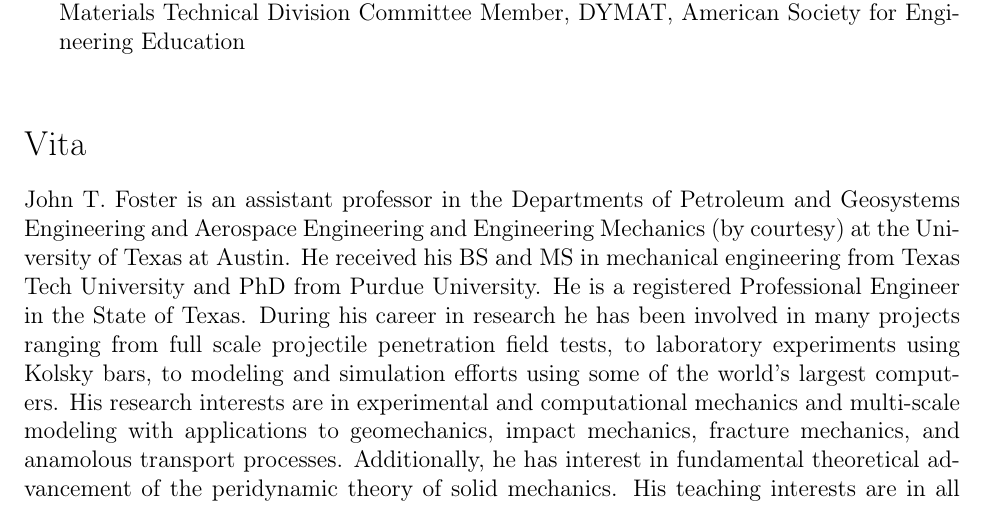
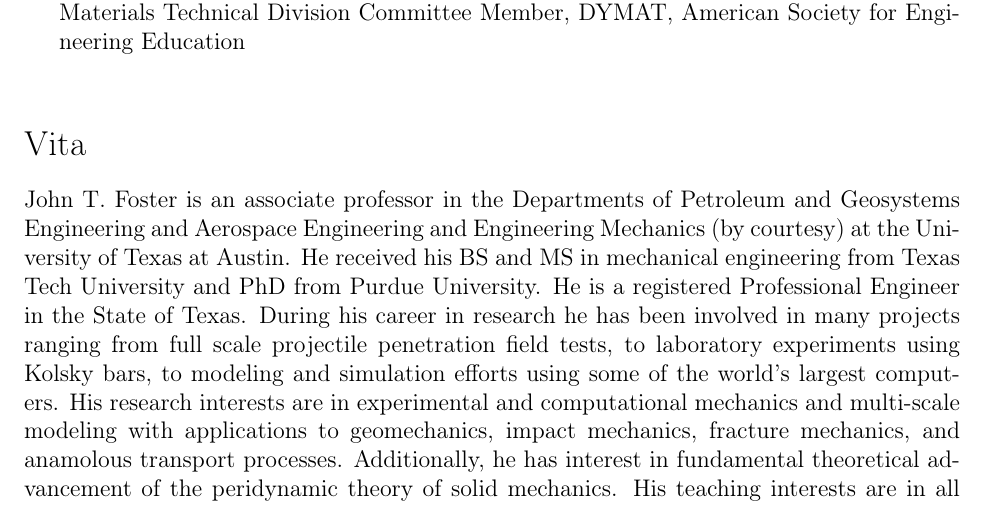
Before and after one commit to johntfoster/CV, a LaTeX CV (cv.tex): part of page 15 of 15, cut so that both start at the same text. Compiled offline with pdfLaTeX; a LaTeX package or settings file that is missing is left out.

Commit message:
Update Vita

```diff
--- a/cv.tex
+++ b/cv.tex
@@ -258,7 +258,7 @@
 \pagebreak[3]
 \HCode{<!--} %comment out on webpage
 \section*{Vita}
-John T. Foster is an assistant professor in the Departments of Petroleum and Geosystems Engineering and Aerospace Engineering and Engineering Mechanics (by courtesy) at the University of Texas at Austin. He received his BS and MS in mechanical engineering from Texas Tech University and PhD from Purdue University. He is a registered Professional Engineer in the State of Texas. During his career in research he has been involved in many projects ranging from full scale projectile penetration field tests, to laboratory experiments using Kolsky bars, to modeling and simulation efforts using some of the world's largest computers. His research interests are in experimental and computational mechanics and multi-scale modeling with applications to geomechanics, impact mechanics, fracture mechanics, and anamolous transport processes. Additionally, he has interest in fundamental theoretical advancement of the peridynamic theory of solid mechanics. His teaching interests are in all areas of theoretical and computational mechanics.
+John T. Foster is an associate professor in the Departments of Petroleum and Geosystems Engineering and Aerospace Engineering and Engineering Mechanics (by courtesy) at the University of Texas at Austin. He received his BS and MS in mechanical engineering from Texas Tech University and PhD from Purdue University. He is a registered Professional Engineer in the State of Texas. During his career in research he has been involved in many projects ranging from full scale projectile penetration field tests, to laboratory experiments using Kolsky bars, to modeling and simulation efforts using some of the world's largest computers. His research interests are in experimental and computational mechanics and multi-scale modeling with applications to geomechanics, impact mechanics, fracture mechanics, and anamolous transport processes. Additionally, he has interest in fundamental theoretical advancement of the peridynamic theory of solid mechanics. His teaching interests are in all areas of theoretical and computational mechanics.
 \HCode{-->} %comment out on webpage
 
 \vfill
```
